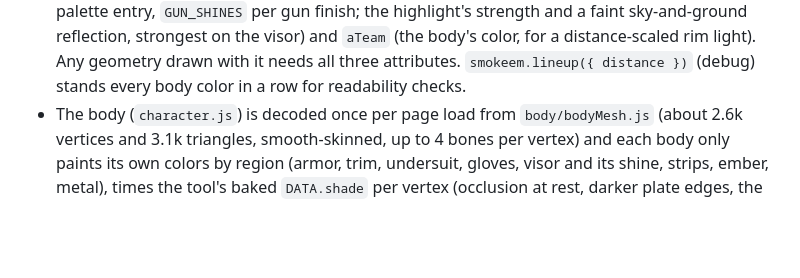
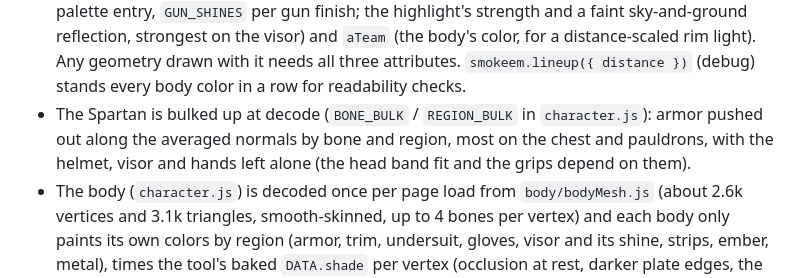
Before and after one commit to mrellcrane/smokeem, a Markdown page: CLAUDE.md, the part around the change. Drawn GitHub-style; blank space fills up the shorter version.

```diff
--- a/CLAUDE.md
+++ b/CLAUDE.md
@@ -367,6 +367,9 @@ Performance is the top priority. Target 60fps with 3 split-screen views in Edge
   faint sky-and-ground reflection, strongest on the visor) and `aTeam` (the body's color, for a
   distance-scaled rim light). Any geometry drawn with it needs all three attributes. `smokeem.lineup({ distance })`
   (debug) stands every body color in a row for readability checks.
+- The Spartan is bulked up at decode (`BONE_BULK` / `REGION_BULK` in `character.js`): armor
+  pushed out along the averaged normals by bone and region, most on the chest and pauldrons,
+  with the helmet, visor and hands left alone (the head band fit and the grips depend on them).
 - The body (`character.js`) is decoded once per page load from `body/bodyMesh.js` (about 2.6k
   vertices and 3.1k triangles, smooth-skinned, up to 4 bones per vertex) and each body only
   paints its own colors by region (armor, trim, undersuit, gloves, visor and its shine, strips,
```
Also changed, not shown: GAME_DESIGN.md (+5 -0 lines).
